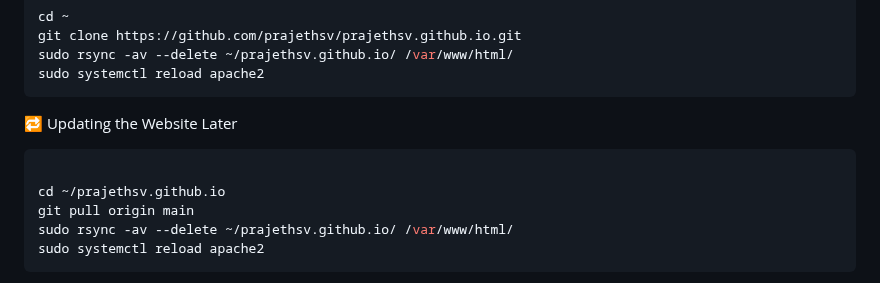
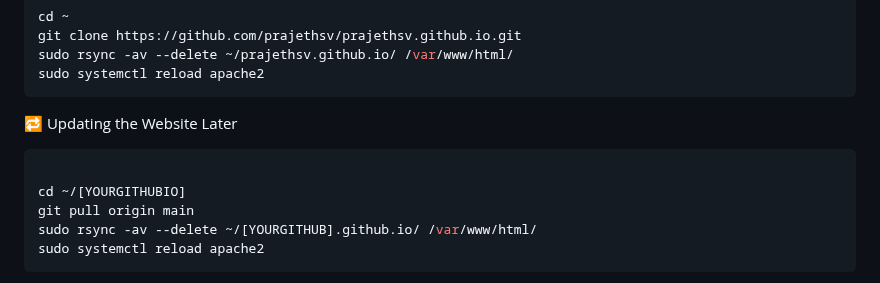
Before and after one commit to prajethsv/prajethsv.github.io, a Markdown page: README.md, the part around the change. Drawn GitHub-style.

````diff
--- a/README.md
+++ b/README.md
@@ -212,9 +212,9 @@ sudo systemctl reload apache2
 🔁 Updating the Website Later
 ```bash
 
-cd ~/prajethsv.github.io
+cd ~/[YOURGITHUBIO]
 git pull origin main
-sudo rsync -av --delete ~/prajethsv.github.io/ /var/www/html/
+sudo rsync -av --delete ~/[YOURGITHUB].github.io/ /var/www/html/
 sudo systemctl reload apache2
 ```
 
````
